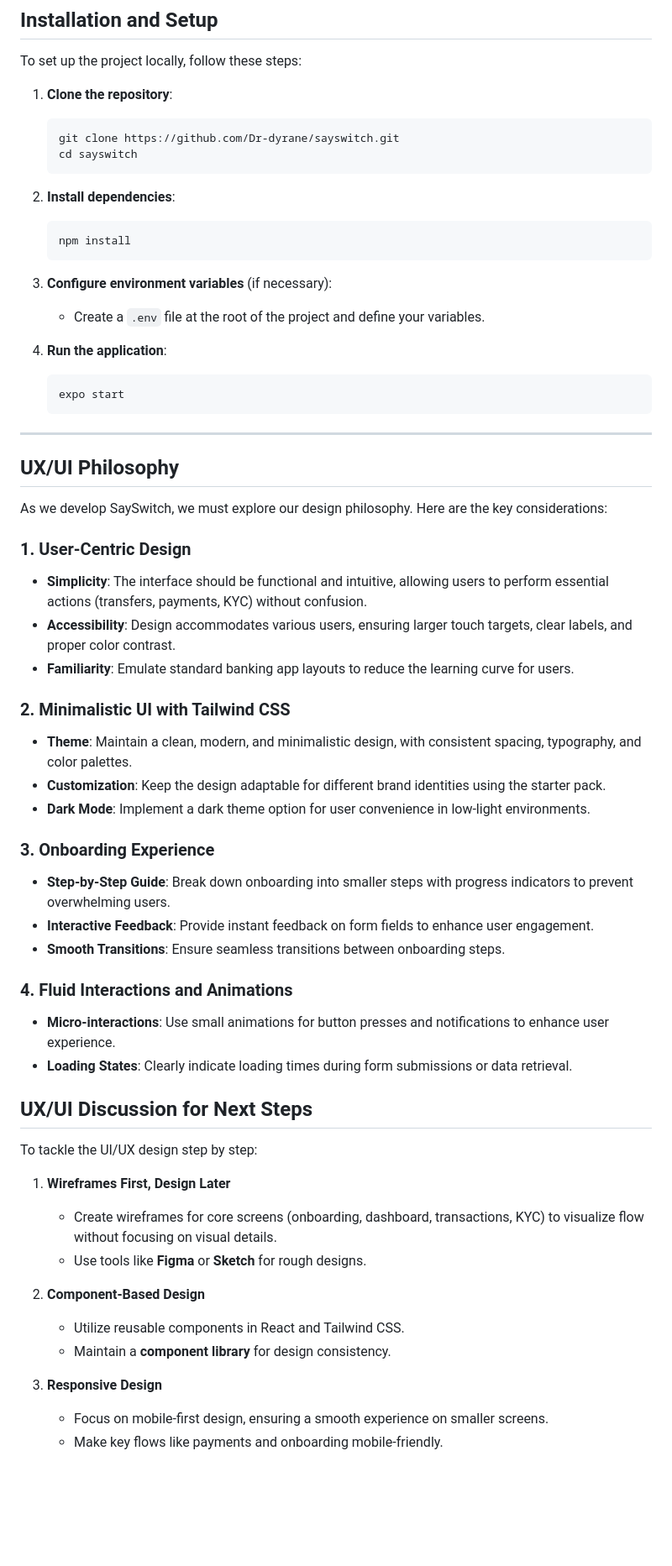
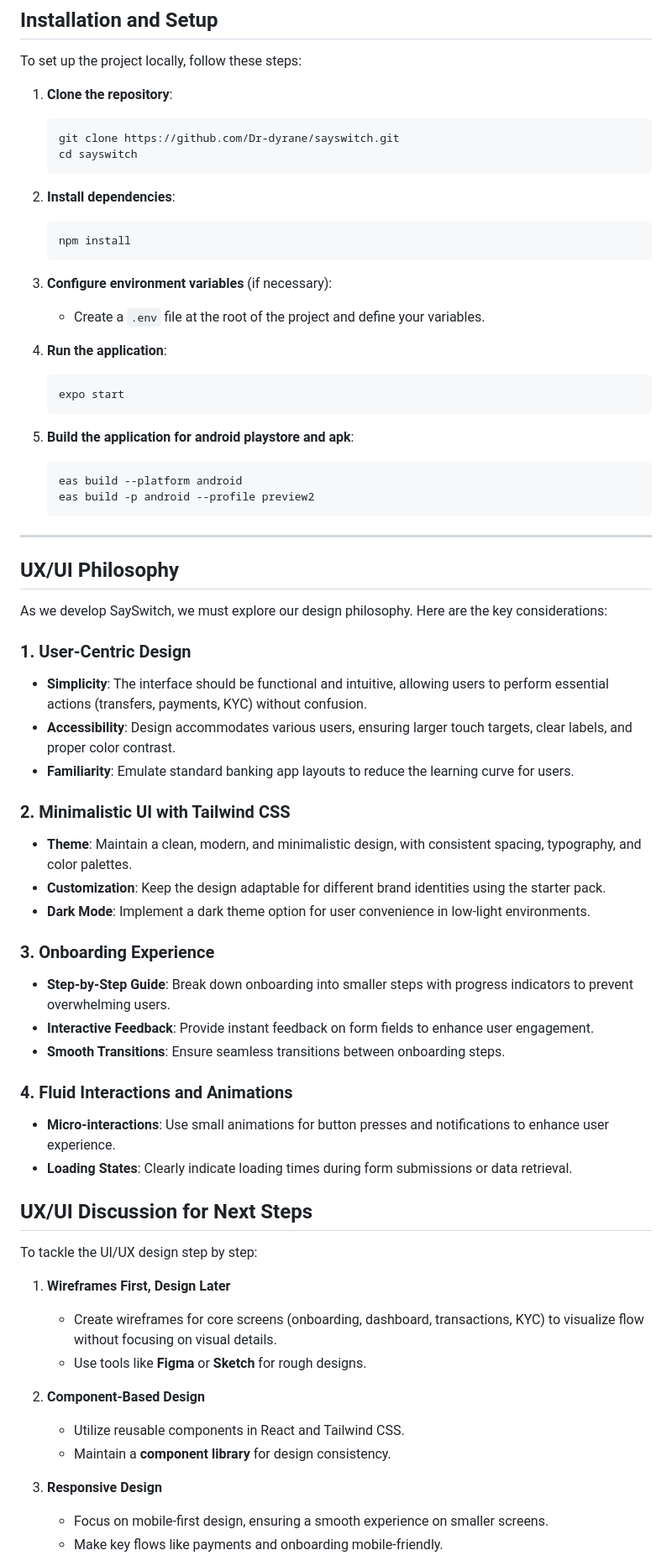
Before and after one commit to Dr-dyrane/SaySwitchBank, a Markdown page: README.md, the part around one of its changes. Shown at 84% size. GitHub-like rendering; blank space fills up the shorter version.

````diff
--- a/README.md
+++ b/README.md
@@ -242,22 +269,32 @@ SaySwitch is designed to make API calls to a backend service. Since the backend
 To set up the project locally, follow these steps:
 
 1. **Clone the repository**:
+
    ```bash
    git clone https://github.com/Dr-dyrane/sayswitch.git
    cd sayswitch
    ```
 
 2. **Install dependencies**:
+
    ```bash
    npm install
    ```
 
 3. **Configure environment variables** (if necessary):
+
    - Create a `.env` file at the root of the project and define your variables.
 
 4. **Run the application**:
+
    ```bash
    expo start
+   ```
+4. **Build the application for android playstore and apk**:
+
+   ```bash
+   eas build --platform android
+   eas build -p android --profile preview2
    ```
 
 ---
@@ -267,21 +304,25 @@ To set up the project locally, follow these steps:
 As we develop SaySwitch, we must explore our design philosophy. Here are the key considerations:
 
 ### 1. User-Centric Design
+
 - **Simplicity**: The interface should be functional and intuitive, allowing users to perform essential actions (transfers, payments, KYC) without confusion.
 - **Accessibility**: Design accommodates various users, ensuring larger touch targets, clear labels, and proper color contrast.
 - **Familiarity**: Emulate standard banking app layouts to reduce the learning curve for users.
 
 ### 2. Minimalistic UI with Tailwind CSS
+
 - **Theme**: Maintain a clean, modern, and minimalistic design, with consistent spacing, typography, and color palettes.
 - **Customization**: Keep the design adaptable for different brand identities using the starter pack.
 - **Dark Mode**: Implement a dark theme option for user convenience in low-light environments.
 
 ### 3. Onboarding Experience
+
 - **Step-by-Step Guide**: Break down onboarding into smaller steps with progress indicators to prevent overwhelming users.
 - **Interactive Feedback**: Provide instant feedback on form fields to enhance user engagement.
 - **Smooth Transitions**: Ensure seamless transitions between onboarding steps.
 
 ### 4. Fluid Interactions and Animations
+
 - **Micro-interactions**: Use small animations for button presses and notifications to enhance user experience.
 - **Loading States**: Clearly indicate loading times during form submissions or data retrieval.
 
@@ -290,14 +331,17 @@ As we develop SaySwitch, we must explore our design philosophy. Here are the key
 To tackle the UI/UX design step by step:
 
 1. **Wireframes First, Design Later**
+
    - Create wireframes for core screens (onboarding, dashboard, transactions, KYC) to visualize flow without focusing on visual details.
    - Use tools like **Figma** or **Sketch** for rough designs.
 
 2. **Component-Based Design**
+
    - Utilize reusable components in React and Tailwind CSS.
    - Maintain a **component library** for design consistency.
 
 3. **Responsive Design**
+
    - Focus on mobile-first design, ensuring a smooth experience on smaller screens.
    - Make key flows like payments and onboarding mobile-friendly.
 
````
Also changed, not shown: other parts of README.md (+56 -17 lines).
